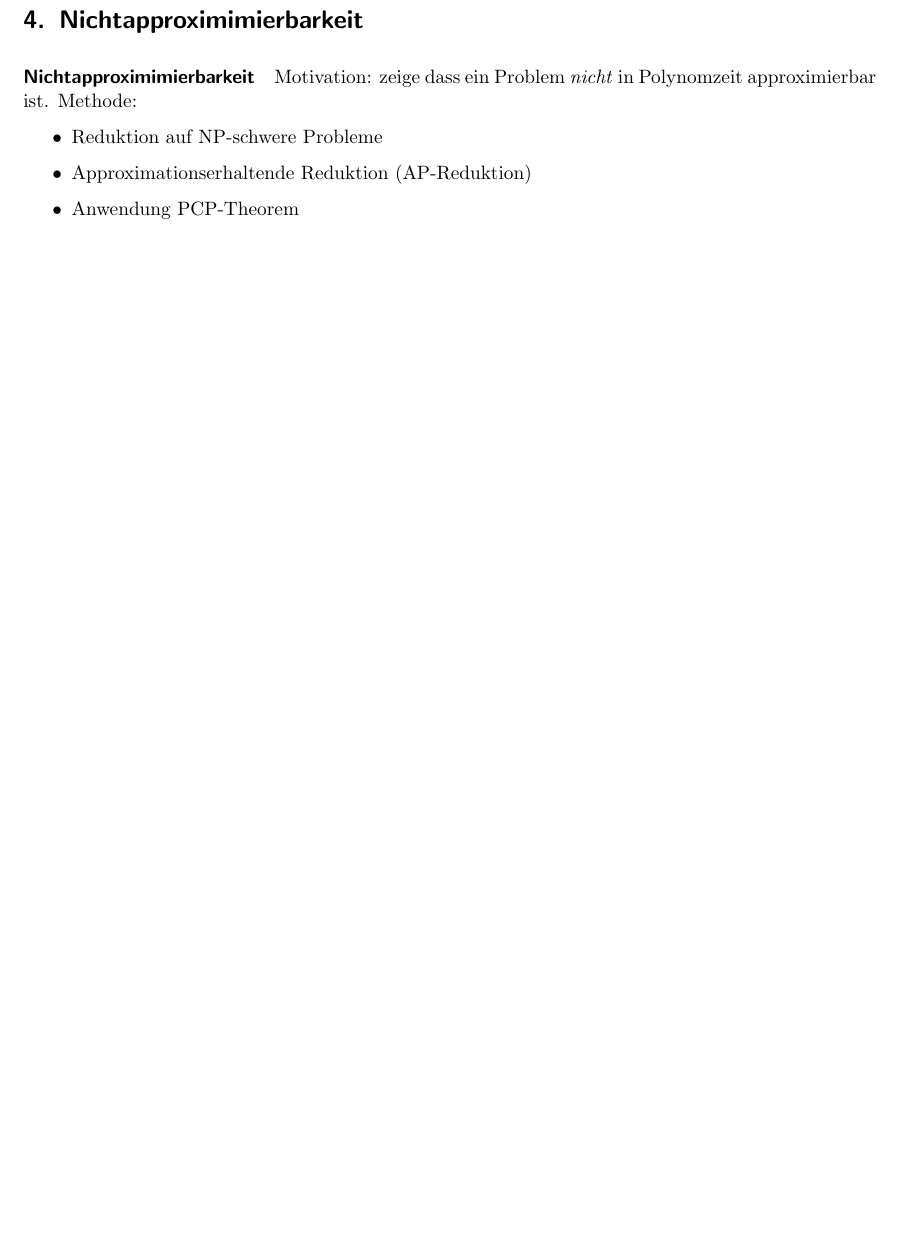
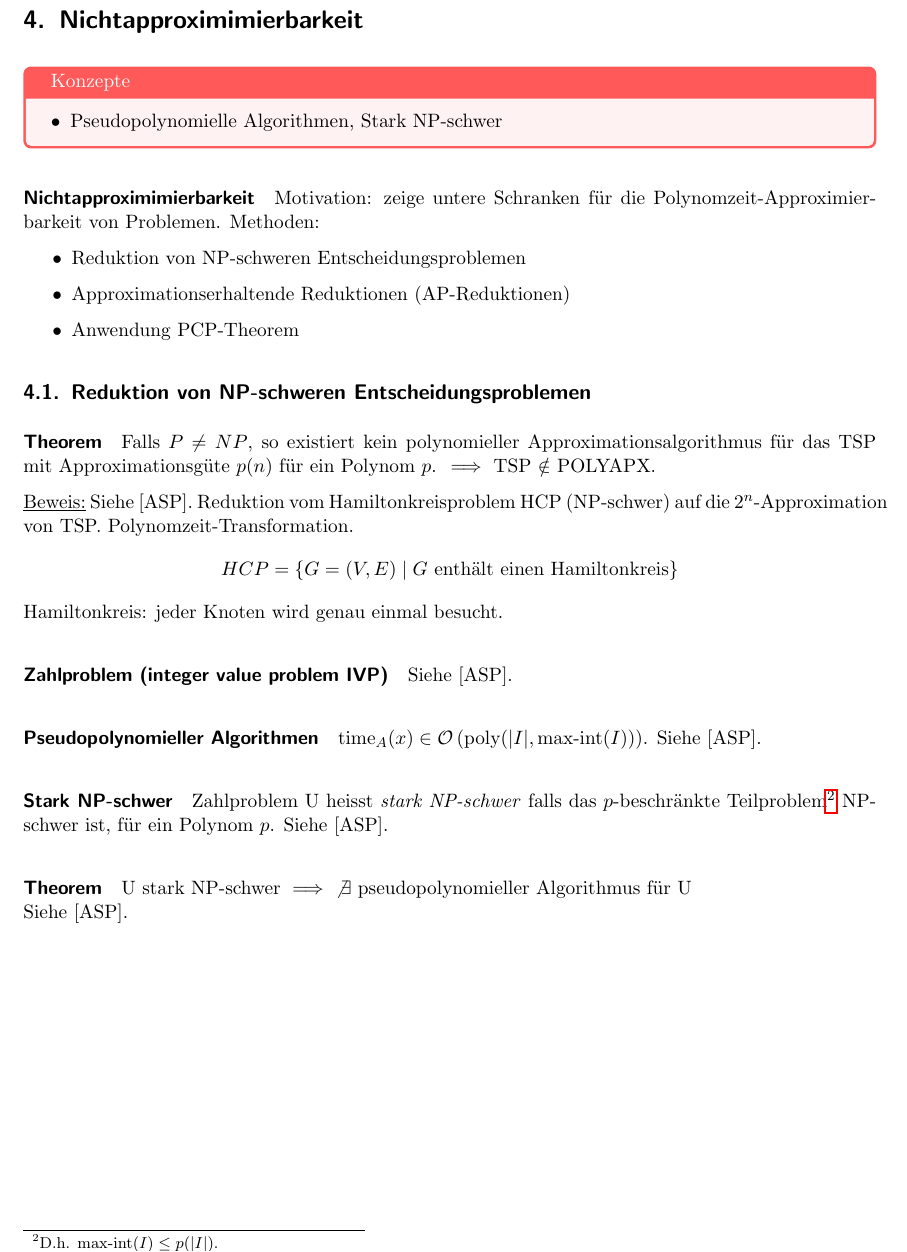
Before and after one commit to eth-cs-student-summaries/Approximations-und-Online-Algorithmen, a LaTeX paper (main.tex, which reads 4-inapproxibility.tex): part of page 9 of 26, cut so that both start at the same text, the shorter picture padded with empty space. Compiled offline with pdfLaTeX.

Commit message:
Add Nichtapproximierbarkeit

```diff
--- a/4-inapproxibility.tex
+++ b/4-inapproxibility.tex
@@ -1,10 +1,44 @@
 \section{Nichtapproximimierbarkeit}
 
+\begin{takeaway}
+    \item Pseudopolynomielle Algorithmen, Stark NP-schwer
+\end{takeaway}
+
 \paragraph{Nichtapproximimierbarkeit}
-Motivation: zeige dass ein Problem \emph{nicht} in Polynomzeit approximierbar ist.
-Methode:
+Motivation: zeige untere Schranken für die Polynomzeit-Approximier-barkeit von Problemen.
+Methoden:
 \begin{itemize}
-    \item Reduktion auf NP-schwere Probleme
-    \item Approximationserhaltende Reduktion (AP-Reduktion)
+    \item Reduktion von NP-schweren Entscheidungsproblemen
+    \item Approximationserhaltende Reduktionen (AP-Reduktionen)
     \item Anwendung PCP-Theorem
 \end{itemize}
+
+
+\subsection{Reduktion von NP-schweren Entscheidungsproblemen}
+
+\paragraph{Theorem}
+Falls $P \neq NP$, so existiert kein polynomieller Approximationsalgorithmus für das TSP
+mit Approximationsgüte $p(n)$ für ein Polynom $p$.
+$\implies$ TSP $\notin$ POLYAPX.
+
+\underline{Beweis:}
+Siehe [ASP]. Reduktion vom Hamiltonkreisproblem HCP (NP-schwer) auf die $2^n$-Approximation von TSP.
+Polynomzeit-Transformation.
+$$ HCP = \{ G=(V,E) \st G \text{ enthält einen Hamiltonkreis} \} $$
+Hamiltonkreis: jeder Knoten wird genau einmal besucht.
+
+\paragraph{Zahlproblem (integer value problem IVP)}
+Siehe [ASP].
+
+\paragraph{Pseudopolynomieller Algorithmen}
+$\text{time}_A(x) \in \bigO \left( \text{poly}( |I|, \text{max-int}(I) ) \right)$.
+Siehe [ASP].
+
+\paragraph{Stark NP-schwer}
+Zahlproblem U heisst \emph{stark NP-schwer} falls das $p$-beschränkte Teilproblem%
+\footnote{D.h. $\text{max-int}(I) \leq p(|I|)$.} NP-schwer ist, für ein Polynom $p$.
+Siehe [ASP].
+
+\paragraph{Theorem}
+U stark NP-schwer $\implies$ $\not \exists$ pseudopolynomieller Algorithmus für U\\
+Siehe [ASP].
```
Also changed, not shown: main.pdf.
